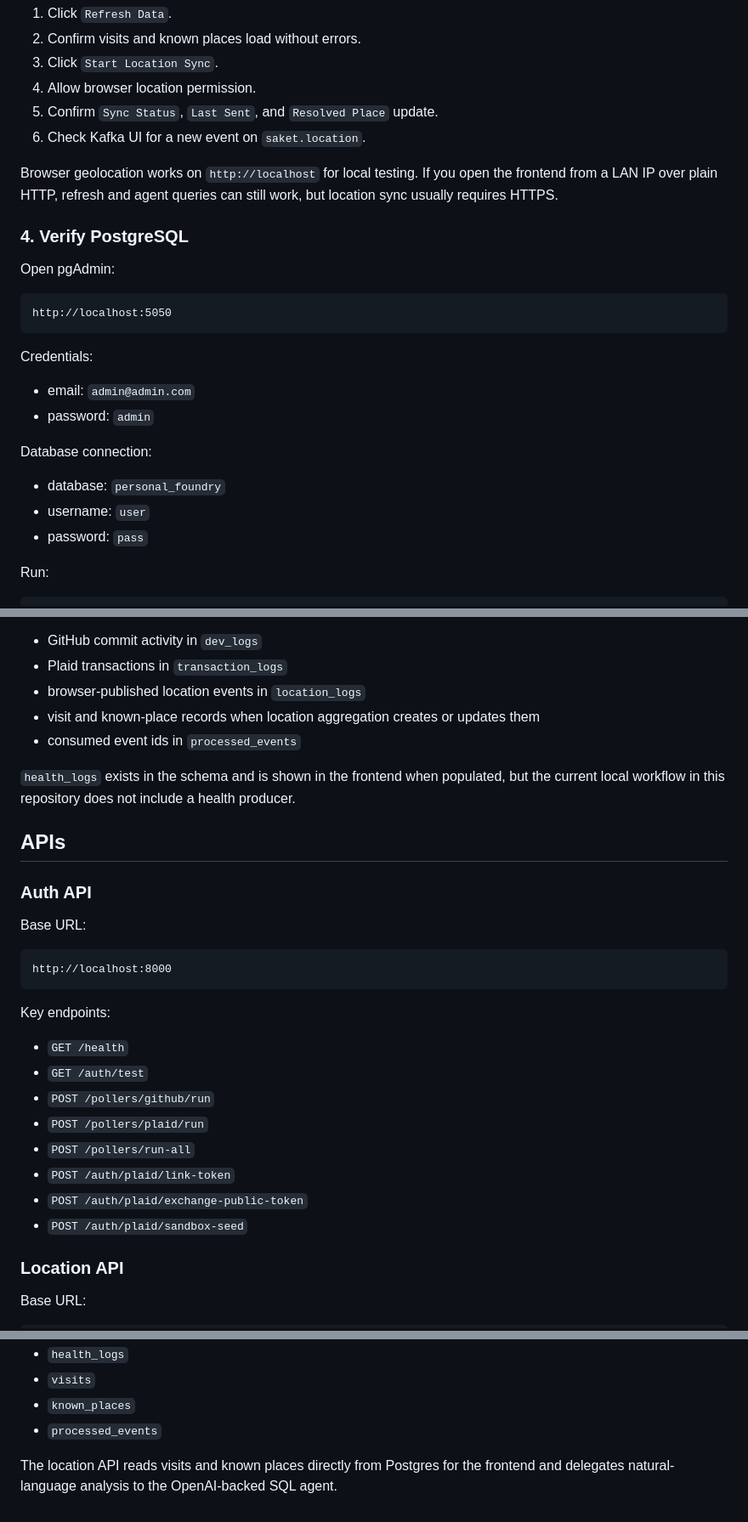
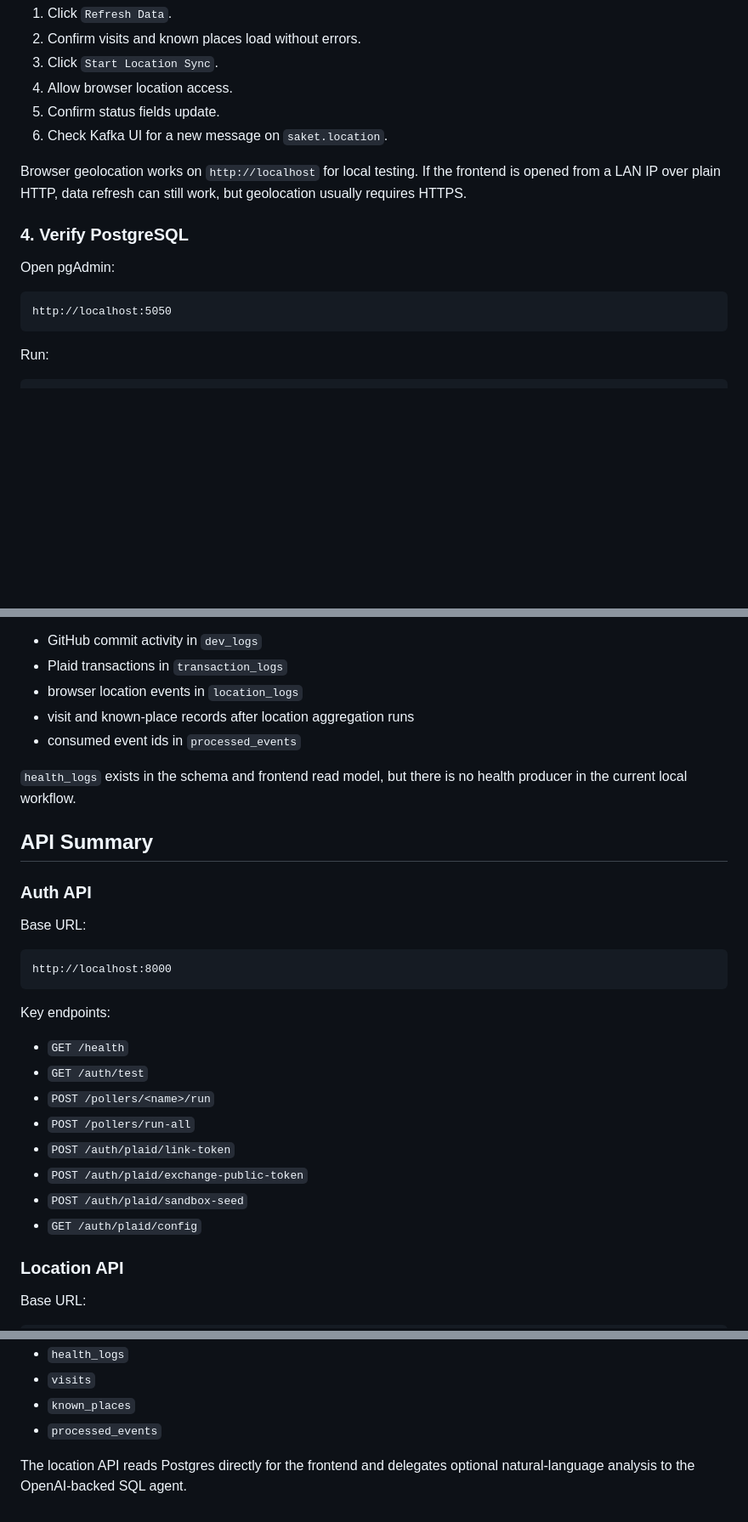
Before and after one commit to sman11235/comprehensive_productivity_tracker, a Markdown page: README.md, 3 parts joined by grey strips. Shown at 85% size. GitHub-like rendering; blank space fills up the shorter version.

````diff
--- a/README.md
+++ b/README.md
@@ -146,11 +160,11 @@ Suggested test flow:
 1. Click `Refresh Data`.
 2. Confirm visits and known places load without errors.
 3. Click `Start Location Sync`.
-4. Allow browser location permission.
-5. Confirm `Sync Status`, `Last Sent`, and `Resolved Place` update.
-6. Check Kafka UI for a new event on `saket.location`.
+4. Allow browser location access.
+5. Confirm status fields update.
+6. Check Kafka UI for a new message on `saket.location`.
 
-Browser geolocation works on `http://localhost` for local testing. If you open the frontend from a LAN IP over plain HTTP, refresh and agent queries can still work, but location sync usually requires HTTPS.
+Browser geolocation works on `http://localhost` for local testing. If the frontend is opened from a LAN IP over plain HTTP, data refresh can still work, but geolocation usually requires HTTPS.
 
 ### 4. Verify PostgreSQL
 
@@ -159,17 +173,6 @@ Open pgAdmin:
 ```text
 http://localhost:5050
 ```
-
-Credentials:
-
-* email: `admin@admin.com`
-* password: `admin`
-
-Database connection:
-
-* database: `personal_foundry`
-* username: `user`
-* password: `pass`
 
 Run:
 
@@ -187,13 +190,13 @@ Expected results:
 
 * GitHub commit activity in `dev_logs`
 * Plaid transactions in `transaction_logs`
-* browser-published location events in `location_logs`
-* visit and known-place records when location aggregation creates or updates them
+* browser location events in `location_logs`
+* visit and known-place records after location aggregation runs
 * consumed event ids in `processed_events`
 
-`health_logs` exists in the schema and is shown in the frontend when populated, but the current local workflow in this repository does not include a health producer.
+`health_logs` exists in the schema and frontend read model, but there is no health producer in the current local workflow.
 
-## APIs
+## API Summary
 
 ### Auth API
 
@@ -207,12 +210,12 @@ Key endpoints:
 
 * `GET /health`
 * `GET /auth/test`
-* `POST /pollers/github/run`
-* `POST /pollers/plaid/run`
+* `POST /pollers/<name>/run`
 * `POST /pollers/run-all`
 * `POST /auth/plaid/link-token`
 * `POST /auth/plaid/exchange-public-token`
 * `POST /auth/plaid/sandbox-seed`
+* `GET /auth/plaid/config`
 
 ### Location API
 
@@ -261,4 +265,4 @@ PostgreSQL/PostGIS stores:
 * `known_places`
 * `processed_events`
 
-The location API reads visits and known places directly from Postgres for the frontend and delegates natural-language analysis to the OpenAI-backed SQL agent.
+The location API reads Postgres directly for the frontend and delegates optional natural-language analysis to the OpenAI-backed SQL agent.
````
Also changed, not shown: other parts of README.md (+56 -41 lines), INSTRUCTIONS.md (+35 -36 lines).
